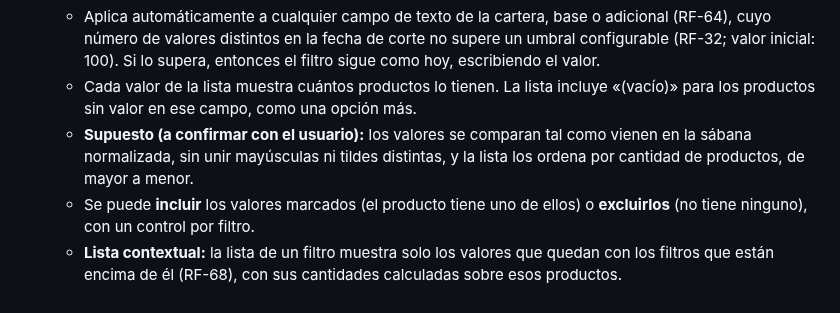
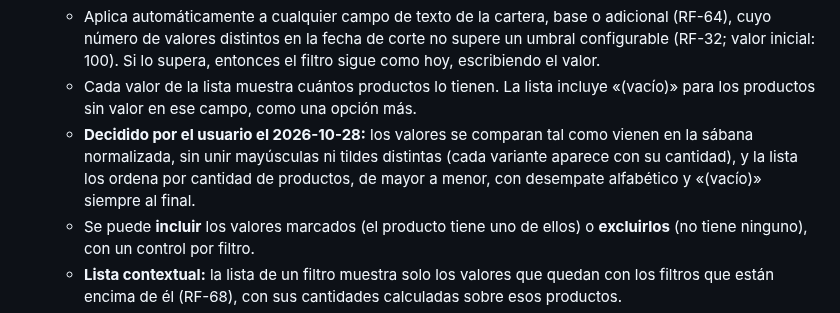
Before and after one commit to E-specter/auto_cusco, a Markdown page: docs/atomics-requirements.md, the part around the change. Drawn GitHub-style.

```diff
--- a/docs/atomics-requirements.md
+++ b/docs/atomics-requirements.md
@@ -63,7 +63,7 @@
 * **RF-67 — Filtro de valores (etiquetas) en campos de texto:** Permitir filtrar un campo de texto eligiendo, de una lista con sus valores reales, uno o varios valores, en lugar de escribirlos.
   * Aplica automáticamente a cualquier campo de texto de la cartera, base o adicional (RF-64), cuyo número de valores distintos en la fecha de corte no supere un umbral configurable (RF-32; valor inicial: 100). Si lo supera, entonces el filtro sigue como hoy, escribiendo el valor.
   * Cada valor de la lista muestra cuántos productos lo tienen. La lista incluye «(vacío)» para los productos sin valor en ese campo, como una opción más.
-  * **Supuesto (a confirmar con el usuario):** los valores se comparan tal como vienen en la sábana normalizada, sin unir mayúsculas ni tildes distintas, y la lista los ordena por cantidad de productos, de mayor a menor.
+  * **Decidido por el usuario el 2026-10-28:** los valores se comparan tal como vienen en la sábana normalizada, sin unir mayúsculas ni tildes distintas (cada variante aparece con su cantidad), y la lista los ordena por cantidad de productos, de mayor a menor, con desempate alfabético y «(vacío)» siempre al final.
   * Se puede **incluir** los valores marcados (el producto tiene uno de ellos) o **excluirlos** (no tiene ninguno), con un control por filtro.
   * **Lista contextual:** la lista de un filtro muestra solo los valores que quedan con los filtros que están encima de él (RF-68), con sus cantidades calculadas sobre esos productos.
   * Si un valor marcado deja de existir porque cambió un filtro de arriba, entonces queda marcado, aparte, con el aviso de que no hay productos con ese valor; no se desmarca solo.
```
Also changed, not shown: docs/agents/tasks.md (+7 -1 lines), 1 other file.
